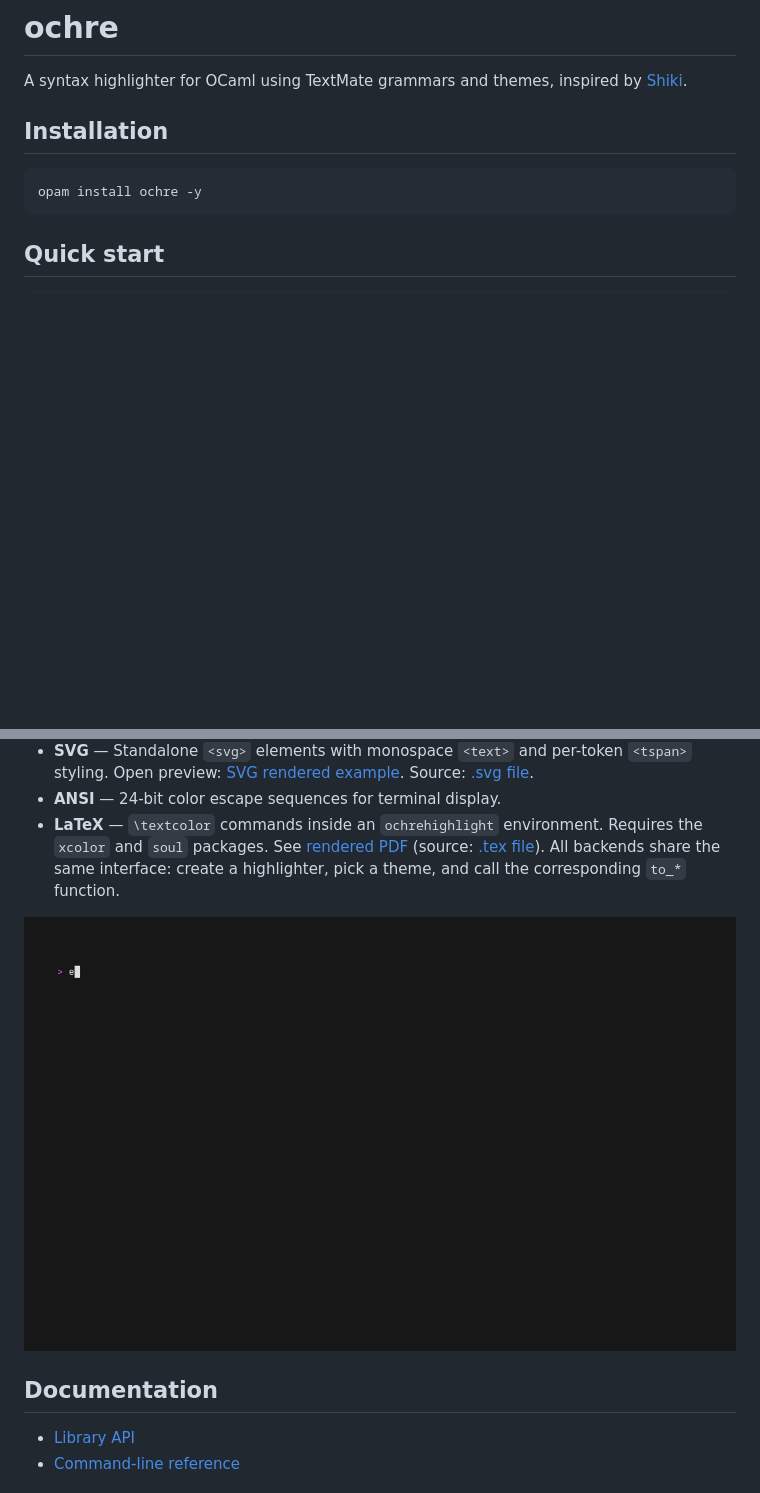
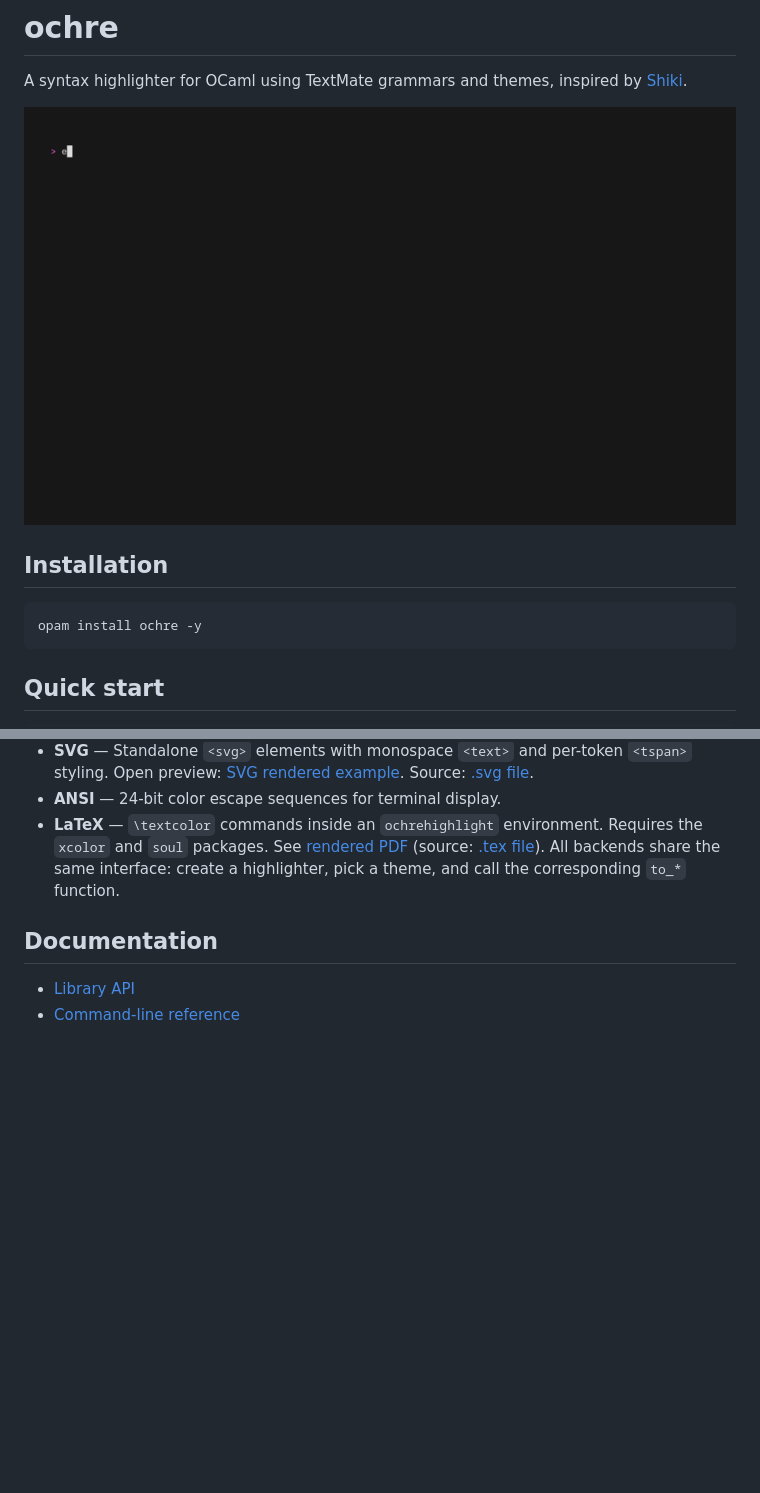
Before and after one commit to davesnx/ochre, a Markdown page: README.md, 2 parts joined by grey strips. GitHub-like rendering; pictures changed too: docs/video/ochre-examples.gif; blank space fills up the shorter version.

Commit message:
Use a bigger font in the demo GIF and move it back to the top of the README

```diff
--- a/README.md
+++ b/README.md
@@ -4,6 +4,7 @@
 
 A syntax highlighter for OCaml using TextMate grammars and themes, inspired by [Shiki](https://shiki.style/).
 
+![docs/video/ochre-examples.gif](docs/video/ochre-examples.gif)
 
 ## Installation
 
@@ -48,7 +49,6 @@ Try every built-in theme with several grammars in the [playground](https://daves
 - **LaTeX** — `\textcolor` commands inside an `ochrehighlight` environment. Requires the `xcolor` and `soul` packages. See [rendered PDF](https://davesnx.github.io/ochre/examples/latex-preview.pdf) (source: [.tex file](test/latex-preview.tex)).
 All backends share the same interface: create a highlighter, pick a theme, and call the corresponding `to_*` function.
 
-![docs/video/ochre-examples.gif](docs/video/ochre-examples.gif)
 
 ## Documentation
 
```
Also changed, not shown: 2 other files.
